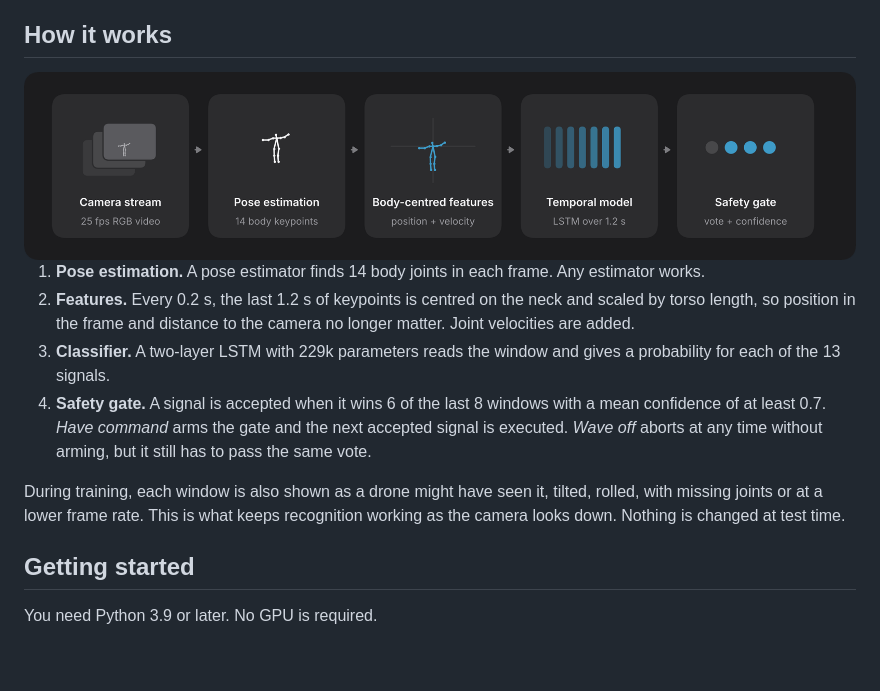
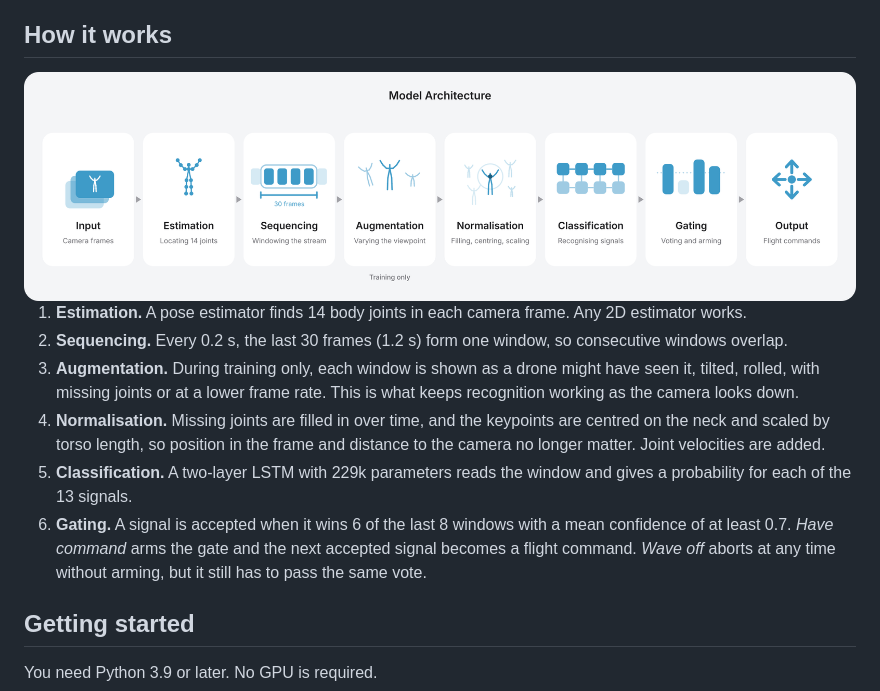
Before and after one commit to iamabdirazak/uav-body-signals, a Markdown page: README.md, the part around the change. GitHub-like rendering; pictures changed too: assets/architecture.png (added), assets/pipeline.png (deleted); blank space fills up the shorter version.

```diff
--- a/README.md
+++ b/README.md
@@ -16,14 +16,14 @@ The recogniser works on 14 body keypoints rather than images, so it runs with an
 
 ## How it works
 
-<img src="assets/pipeline.png" alt="Pipeline: camera stream, pose estimation, body-centred features, temporal model, safety gate." width="100%">
+<img src="assets/architecture.png" alt="Architecture: input, estimation, sequencing, augmentation (training only), normalisation, classification, gating, output." width="100%">
 
-1. **Pose estimation.** A pose estimator finds 14 body joints in each frame. Any estimator works.
-2. **Features.** Every 0.2 s, the last 1.2 s of keypoints is centred on the neck and scaled by torso length, so position in the frame and distance to the camera no longer matter. Joint velocities are added.
-3. **Classifier.** A two-layer LSTM with 229k parameters reads the window and gives a probability for each of the 13 signals.
-4. **Safety gate.** A signal is accepted when it wins 6 of the last 8 windows with a mean confidence of at least 0.7. *Have command* arms the gate and the next accepted signal is executed. *Wave off* aborts at any time without arming, but it still has to pass the same vote.
-
-During training, each window is also shown as a drone might have seen it, tilted, rolled, with missing joints or at a lower frame rate. This is what keeps recognition working as the camera looks down. Nothing is changed at test time.
+1. **Estimation.** A pose estimator finds 14 body joints in each camera frame. Any 2D estimator works.
+2. **Sequencing.** Every 0.2 s, the last 30 frames (1.2 s) form one window, so consecutive windows overlap.
+3. **Augmentation.** During training only, each window is shown as a drone might have seen it, tilted, rolled, with missing joints or at a lower frame rate. This is what keeps recognition working as the camera looks down.
+4. **Normalisation.** Missing joints are filled in over time, and the keypoints are centred on the neck and scaled by torso length, so position in the frame and distance to the camera no longer matter. Joint velocities are added.
+5. **Classification.** A two-layer LSTM with 229k parameters reads the window and gives a probability for each of the 13 signals.
+6. **Gating.** A signal is accepted when it wins 6 of the last 8 windows with a mean confidence of at least 0.7. *Have command* arms the gate and the next accepted signal becomes a flight command. *Wave off* aborts at any time without arming, but it still has to pass the same vote.
 
 ## Getting started
 
```
Also changed, not shown: 5 other files.
